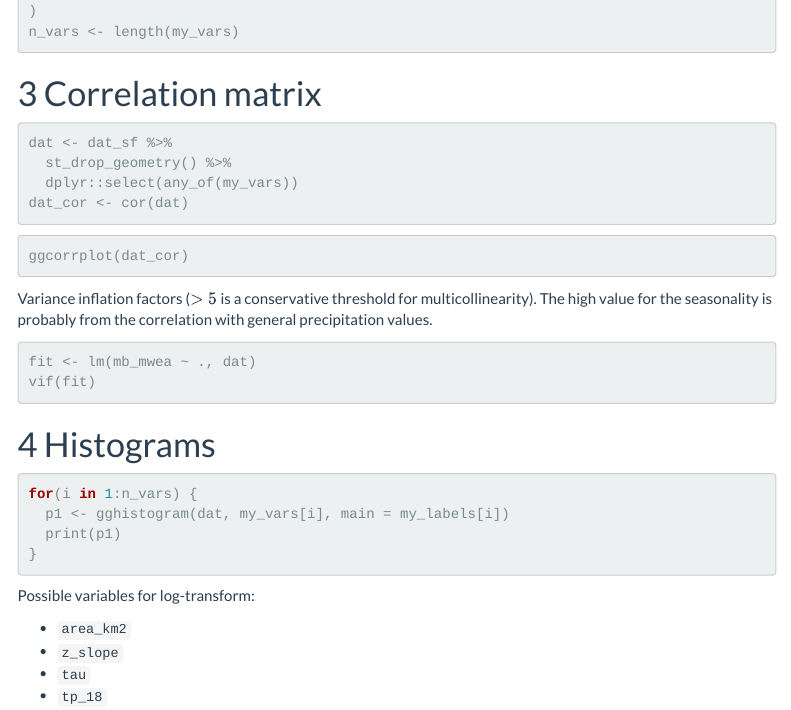
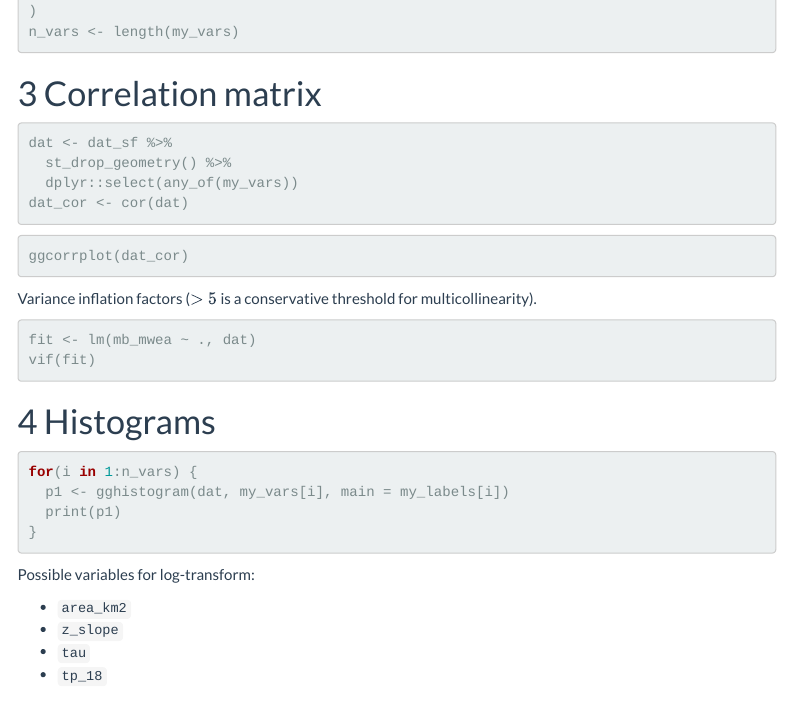
Before and after one commit to simonbrewer/glacier_mb, an R Markdown document (02_dataviz.Rmd): the page in a window 1100 px wide, from 760 px down. Rendered offline with R 4.5, knitr and Pandoc, with nearby package versions; the code chunks are not run, so their results and figures are left out; menus at the side of the page are left out.

Commit message:
Minor formatting changes

````diff
--- a/02_dataviz.Rmd
+++ b/02_dataviz.Rmd
@@ -71,7 +71,7 @@ dat_cor <- cor(dat)
 ggcorrplot(dat_cor)
 ```
 
-Variance inflation factors ($>5$ is a conservative threshold for multicollinearity). The high value for the seasonality is probably from the correlation with general precipitation values.
+Variance inflation factors ($>5$ is a conservative threshold for multicollinearity).
 
 ```{r}
 fit <- lm(mb_mwea ~ ., dat)
````
